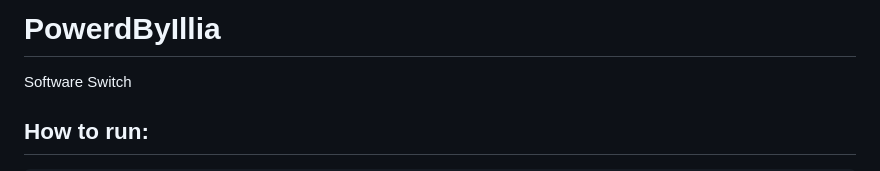
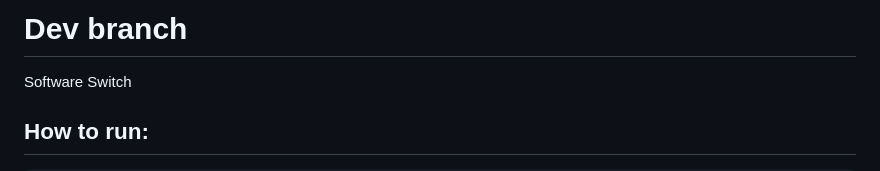
Before and after one commit to Real-4339/Switch, a Markdown page: README.md, the part around the change. Rendered like a GitHub page.

```diff
--- a/README.md
+++ b/README.md
@@ -1,4 +1,4 @@
-# PowerdByIllia
+# Dev branch
 Software Switch
 
 ## How to run:
```
